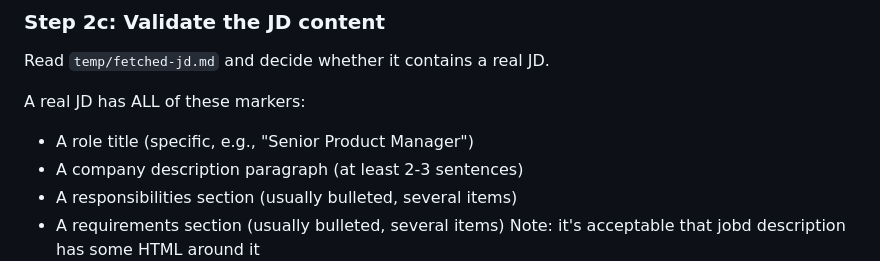
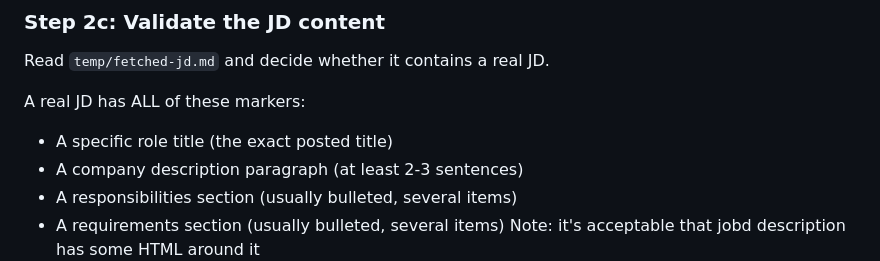
Before and after one commit to peselev/applywright, a Markdown page: skills/fetch-jd/SKILL.md, the part around the change. Rendered like a GitHub page.

```diff
--- a/skills/fetch-jd/SKILL.md
+++ b/skills/fetch-jd/SKILL.md
@@ -105,7 +105,7 @@ Then proceed to Step 2c.
 Read `temp/fetched-jd.md` and decide whether it contains a real JD.
 
 A real JD has ALL of these markers:
-- A role title (specific, e.g., "Senior Product Manager")
+- A specific role title (the exact posted title)
 - A company description paragraph (at least 2-3 sentences)
 - A responsibilities section (usually bulleted, several items)
 - A requirements section (usually bulleted, several items)
```
Also changed, not shown: CLAUDE.md (+2 -2 lines).
